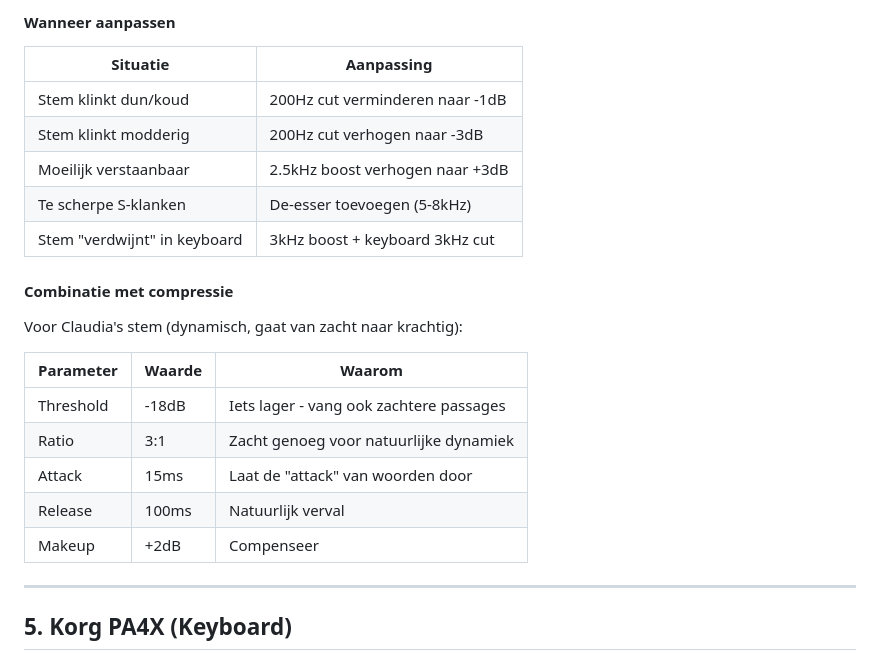
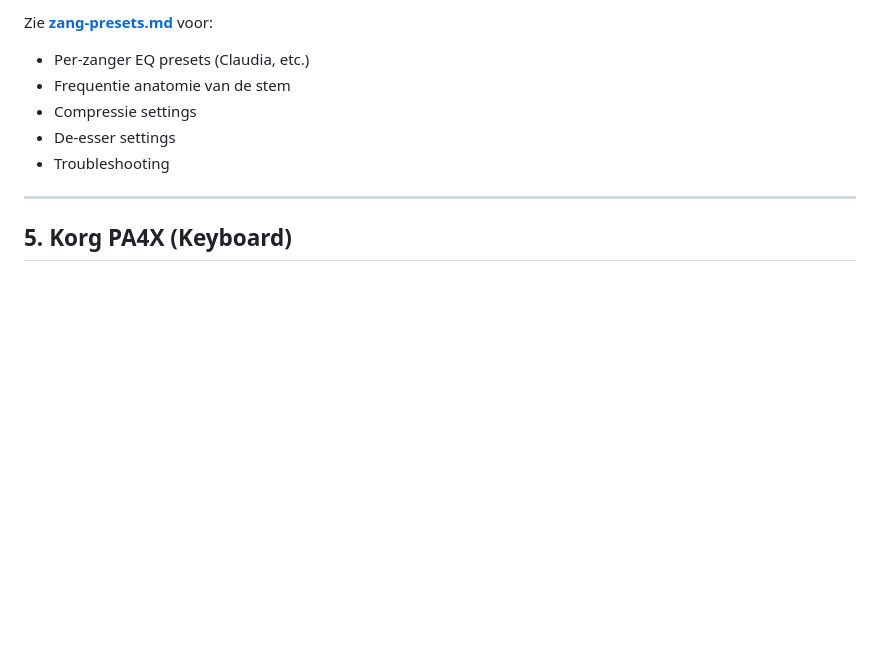
Before and after one commit to mateiclaudiu/worship-flow, a Markdown page: docs/settings-overzicht.md, the part around one of its changes. Drawn GitHub-style; blank space fills up the shorter version.

```diff
--- a/docs/settings-overzicht.md
+++ b/docs/settings-overzicht.md
@@ -144,24 +72,9 @@ Sibilanten (5-8kHz)       →  S, T, F klanken
-#### Wanneer aanpassen
-
-| Situatie | Aanpassing |
-|----------|------------|
-| Stem klinkt dun/koud | 200Hz cut verminderen naar -1dB |
-| Stem klinkt modderig | 200Hz cut verhogen naar -3dB |
-| Moeilijk verstaanbaar | 2.5kHz boost verhogen naar +3dB |
-| Te scherpe S-klanken | De-esser toevoegen (5-8kHz) |
-| Stem "verdwijnt" in keyboard | 3kHz boost + keyboard 3kHz cut |
-
-#### Combinatie met compressie
-
-Voor Claudia's stem (dynamisch, gaat van zacht naar krachtig):
-
-| Parameter | Waarde | Waarom |
-|-----------|--------|--------|
-| Threshold | -18dB | Iets lager - vang ook zachtere passages |
-| Ratio | 3:1 | Zacht genoeg voor natuurlijke dynamiek |
-| Attack | 15ms | Laat de "attack" van woorden door |
-| Release | 100ms | Natuurlijk verval |
-| Makeup | +2dB | Compenseer |
+Zie **[zang-presets.md](zang-presets.md)** voor:
+- Per-zanger EQ presets (Claudia, etc.)
+- Frequentie anatomie van de stem
+- Compressie settings
+- De-esser settings
+- Troubleshooting
 
 ---
 
```
Also changed, not shown: other parts of docs/settings-overzicht.md (+1 -73 lines), docs/zang-presets.md (added, +232 -0 lines).
